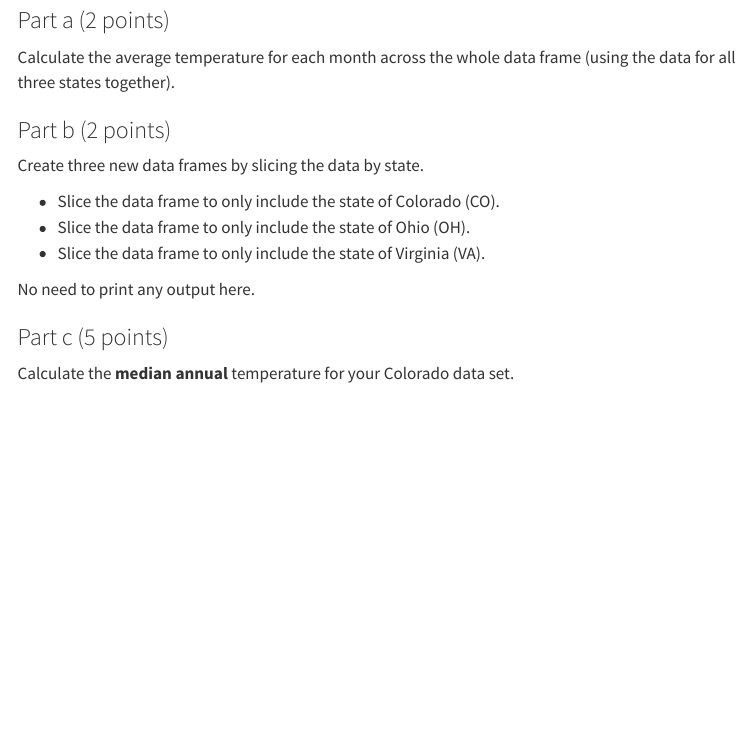
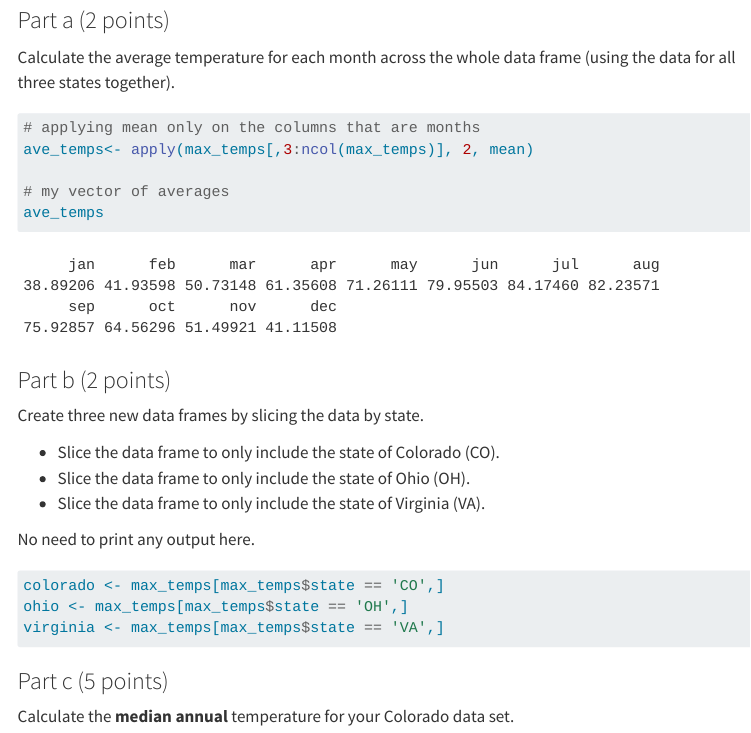
Before and after one commit to art415/Venkatesh_Arthi_201_A06, a Quarto document (template_A06.qmd): the page in a window 1100 px wide, from 7560 px down. Rendered offline with R 4.5, knitr and Pandoc in place of Quarto, with nearby package versions; code that draws random numbers runs with fixed seeds of ours; menus at the side of the page are left out; long lines of code are wrapped; column names are cleaned by a stand-in for the janitor package.

Commit message:
Finished 4b; created new datasets by state

````diff
--- a/template_A06.qmd
+++ b/template_A06.qmd
@@ -229,6 +229,12 @@ max_temps <- read_tsv("state_max_temps.tsv") |>
 Calculate the average temperature for each month across the whole data frame (using the data for all three states together).
 
 ```{r}
+# applying mean only on the columns that are months
+ave_temps<- apply(max_temps[,3:ncol(max_temps)], 2, mean)
+
+# my vector of averages
+ave_temps
+
 
 ```
 
@@ -244,6 +250,9 @@ Create three new data frames by slicing the data by state.
 No need to print any output here.
 
 ```{r}
+colorado <- max_temps[max_temps$state == 'CO',]
+ohio <- max_temps[max_temps$state == 'OH',]
+virginia <- max_temps[max_temps$state == 'VA',]
 
 ```
 
````
